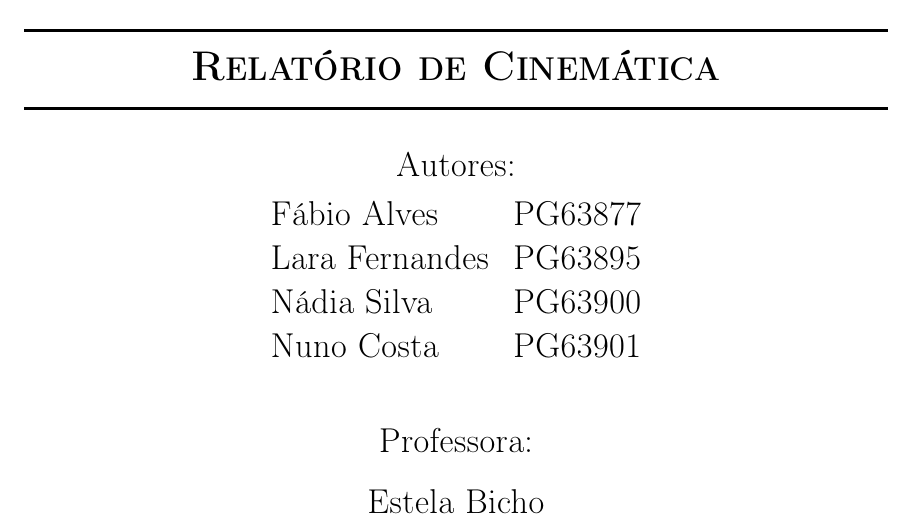
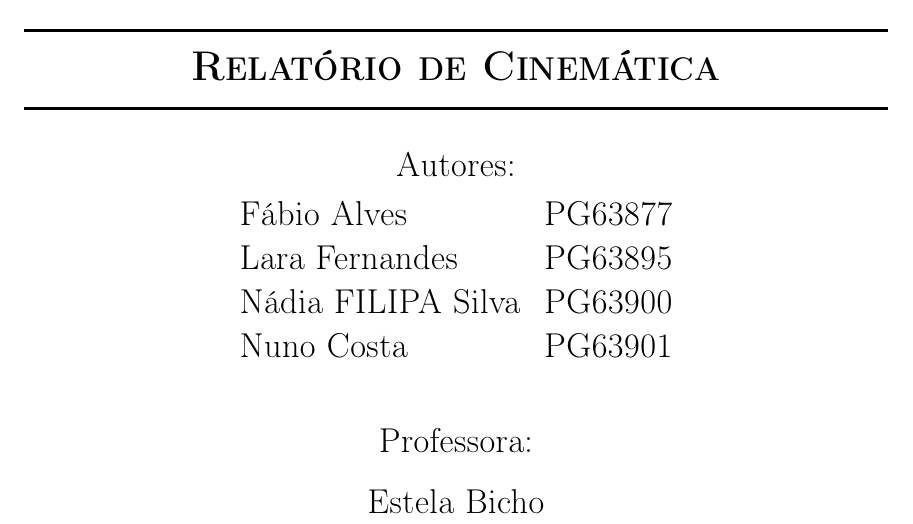
Before and after one commit to SlenderN679/Elephant_MyCobot280, a LaTeX document (3-Documentação/LaTeX/main.tex, which reads 3-Documentação/LaTeX/title.tex): part of page 1 of 29, cut so that both start at the same text. Compiled offline with pdfLaTeX.

Commit message:
teste nadia

```diff
--- a/3-Documentação/LaTeX/title.tex
+++ b/3-Documentação/LaTeX/title.tex
@@ -42,7 +42,7 @@
 \begin{tabular}{ll}
     Fábio Alves & PG63877\\
     Lara Fernandes & PG63895\\
-    Nádia Silva & PG63900\\
+    Nádia FILIPA Silva & PG63900\\
     Nuno Costa & PG63901\\
 
   \end{tabular}%
```
